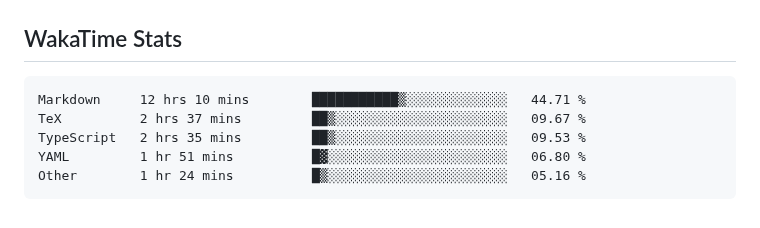
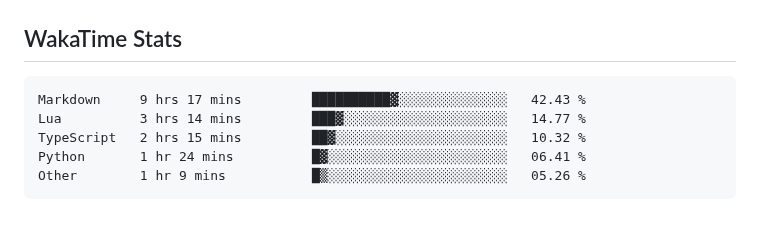
Before and after one commit to usrivastava92/usrivastava92, a Markdown page: README.md, the part around the change. Drawn GitHub-style.

Commit message:
Updated waka-readme graph with new metrics

````diff
--- a/README.md
+++ b/README.md
@@ -66,11 +66,11 @@ I enjoy building high-scale backend services, platform foundations, and develope
 <!--START_SECTION:waka-->
 
 ```txt
-Markdown     12 hrs 10 mins        ███████████▒░░░░░░░░░░░░░   44.71 %
-TeX          2 hrs 37 mins         ██▒░░░░░░░░░░░░░░░░░░░░░░   09.67 %
-TypeScript   2 hrs 35 mins         ██▒░░░░░░░░░░░░░░░░░░░░░░   09.53 %
-YAML         1 hr 51 mins          █▓░░░░░░░░░░░░░░░░░░░░░░░   06.80 %
-Other        1 hr 24 mins          █▒░░░░░░░░░░░░░░░░░░░░░░░   05.16 %
+Markdown     9 hrs 17 mins         ██████████▓░░░░░░░░░░░░░░   42.43 %
+Lua          3 hrs 14 mins         ███▓░░░░░░░░░░░░░░░░░░░░░   14.77 %
+TypeScript   2 hrs 15 mins         ██▓░░░░░░░░░░░░░░░░░░░░░░   10.32 %
+Python       1 hr 24 mins          █▓░░░░░░░░░░░░░░░░░░░░░░░   06.41 %
+Other        1 hr 9 mins           █▒░░░░░░░░░░░░░░░░░░░░░░░   05.26 %
 ```
 
 <!--END_SECTION:waka-->
````
